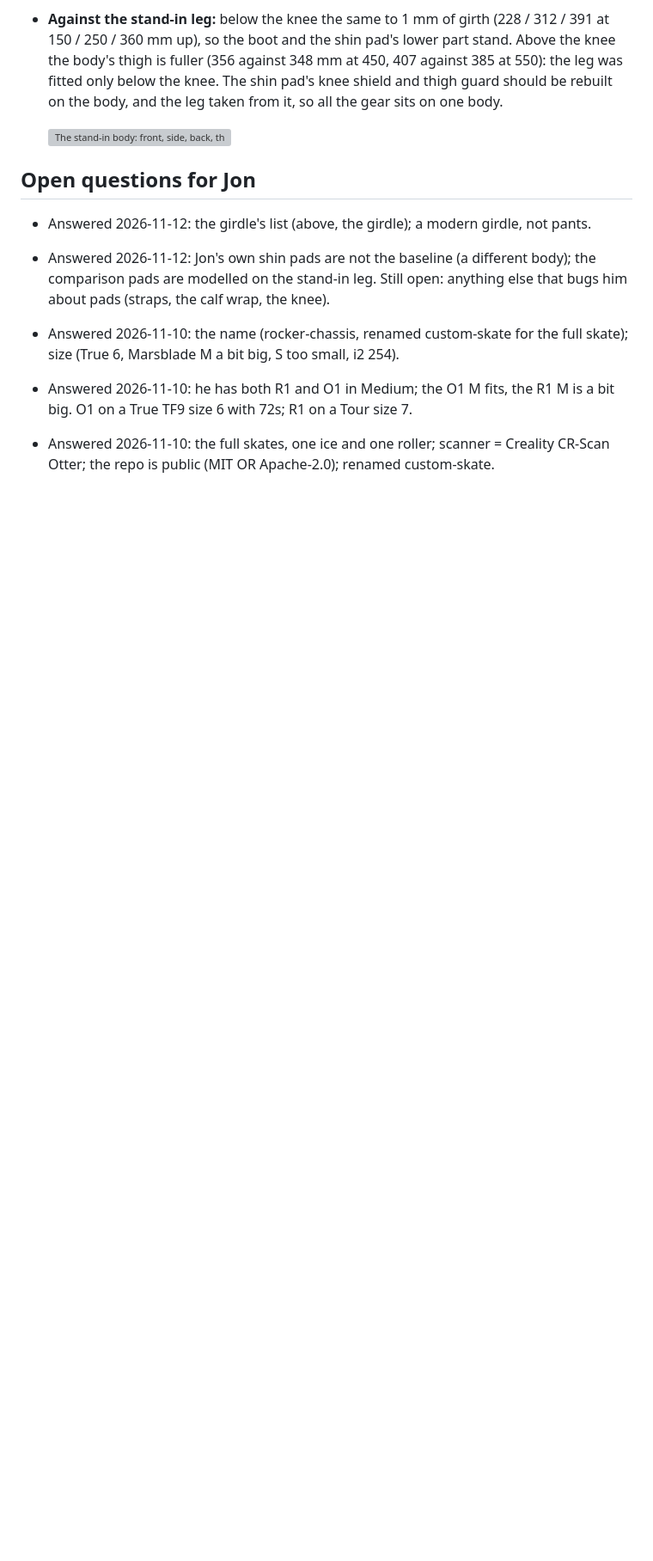
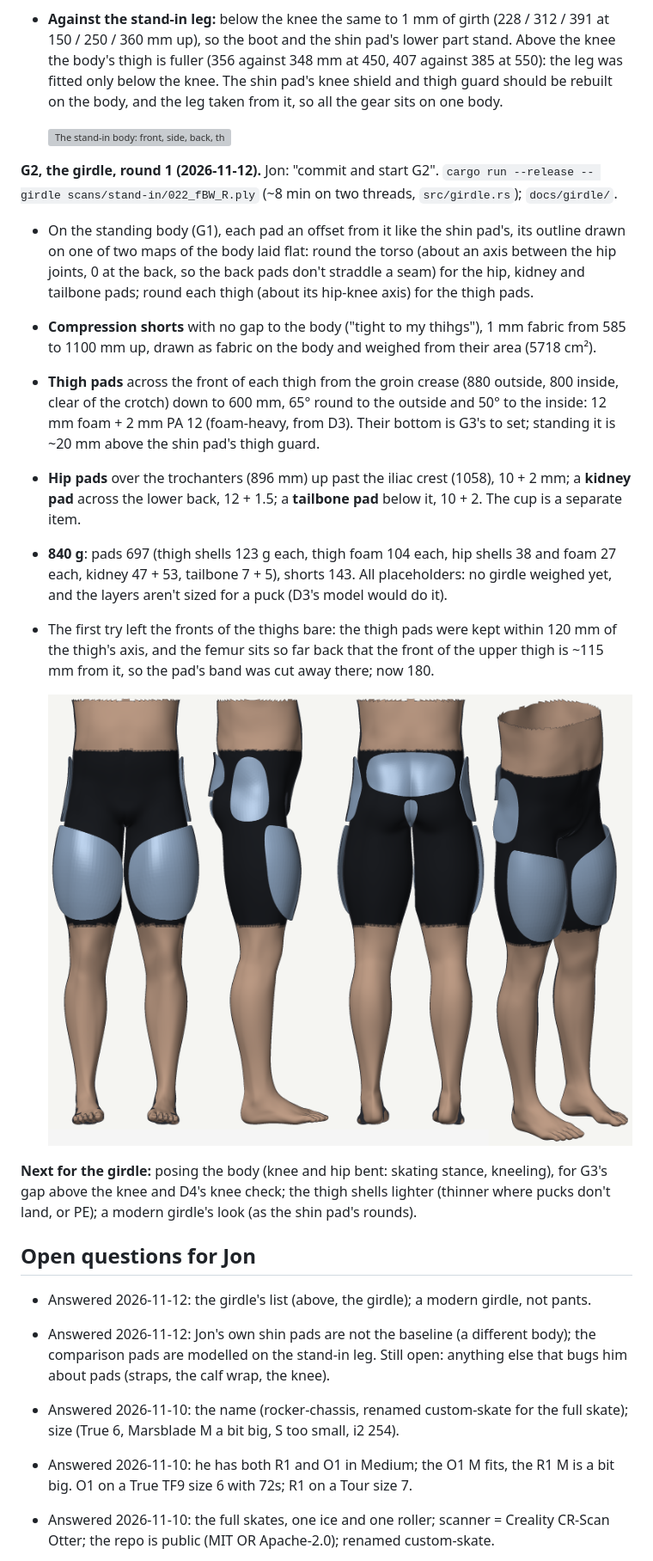
Before and after one commit to YoungMoolahBaby/custom-skate, a Markdown page: docs/PLAN.md, the part around the change. Shown at 86% size. GitHub-like rendering; pictures changed too: docs/girdle/girdle.png (added); blank space fills up the shorter version; grey boxes are pictures that could not be loaded.

```diff
--- a/docs/PLAN.md
+++ b/docs/PLAN.md
@@ -1499,6 +1499,34 @@ min, `src/body.rs`); `docs/body/`.
 
   ![The stand-in body: front, side, back, three-quarter](body/body.png)
 
+**G2, the girdle, round 1 (2026-11-12).** Jon: "commit and start G2". `cargo run --release --
+girdle scans/stand-in/022_fBW_R.ply` (~8 min on two threads, `src/girdle.rs`); `docs/girdle/`.
+- On the standing body (G1), each pad an offset from it like the shin pad's, its outline drawn
+  on one of two maps of the body laid flat: round the torso (about an axis between the hip
+  joints, 0 at the back, so the back pads don't straddle a seam) for the hip, kidney and
+  tailbone pads; round each thigh (about its hip-knee axis) for the thigh pads.
+- **Compression shorts** with no gap to the body ("tight to my thihgs"), 1 mm fabric from 585 to
+  1100 mm up, drawn as fabric on the body and weighed from their area (5718 cm²).
+- **Thigh pads** across the front of each thigh from the groin crease (880 outside, 800 inside,
+  clear of the crotch) down to 600 mm, 65° round to the outside and 50° to the inside: 12 mm
+  foam + 2 mm PA 12 (foam-heavy, from D3). Their bottom is G3's to set; standing it is ~20 mm
+  above the shin pad's thigh guard.
+- **Hip pads** over the trochanters (896 mm) up past the iliac crest (1058), 10 + 2 mm; a
+  **kidney pad** across the lower back, 12 + 1.5; a **tailbone pad** below it, 10 + 2. The cup is
+  a separate item.
+- **840 g**: pads 697 (thigh shells 123 g each, thigh foam 104 each, hip shells 38 and foam 27
+  each, kidney 47 + 53, tailbone 7 + 5), shorts 143. All placeholders: no girdle weighed yet,
+  and the layers aren't sized for a puck (D3's model would do it).
+- The first try left the fronts of the thighs bare: the thigh pads were kept within 120 mm of
+  the thigh's axis, and the femur sits so far back that the front of the upper thigh is ~115 mm
+  from it, so the pad's band was cut away there; now 180.
+
+  ![The girdle, round 1: front, side, back, three-quarter](girdle/girdle.png)
+
+**Next for the girdle:** posing the body (knee and hip bent: skating stance, kneeling), for G3's
+gap above the knee and D4's knee check; the thigh shells lighter (thinner where pucks don't
+land, or PE); a modern girdle's look (as the shin pad's rounds).
+
 ## Open questions for Jon
 
 - Answered 2026-11-12: the girdle's list (above, the girdle); a modern girdle, not pants.
```
Also changed, not shown: 6 other files.
